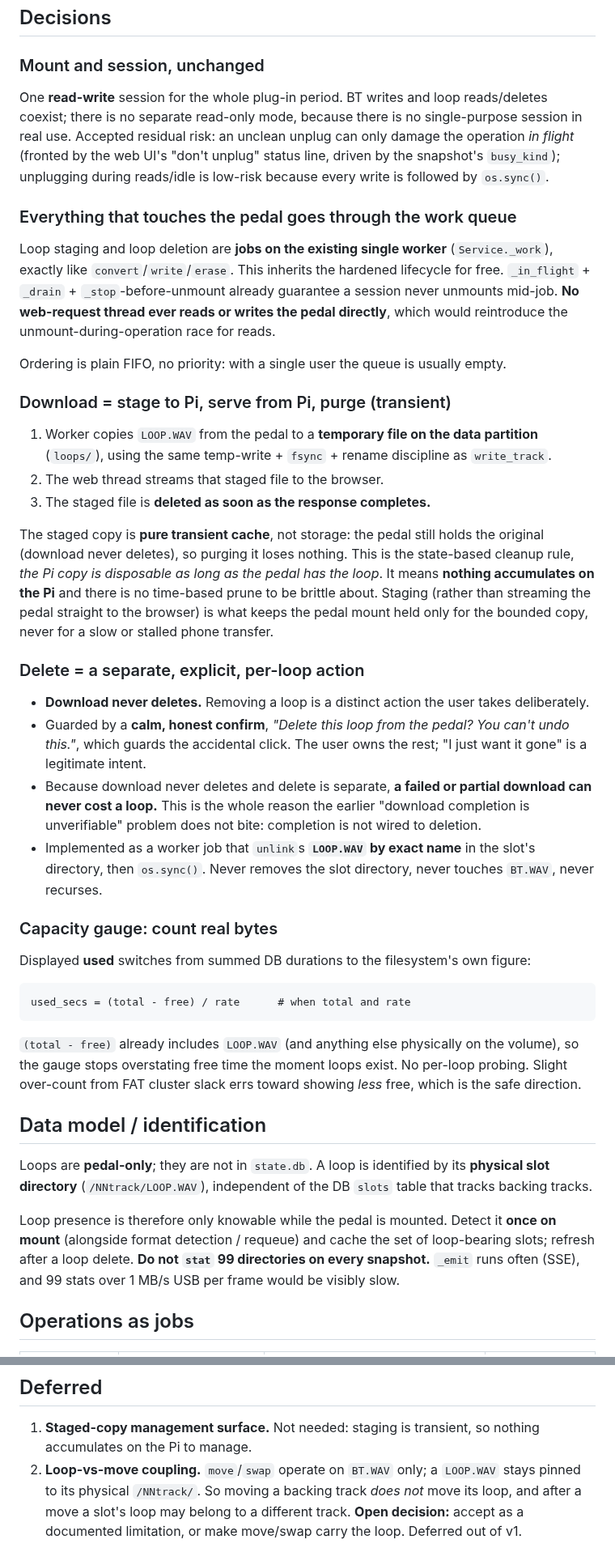
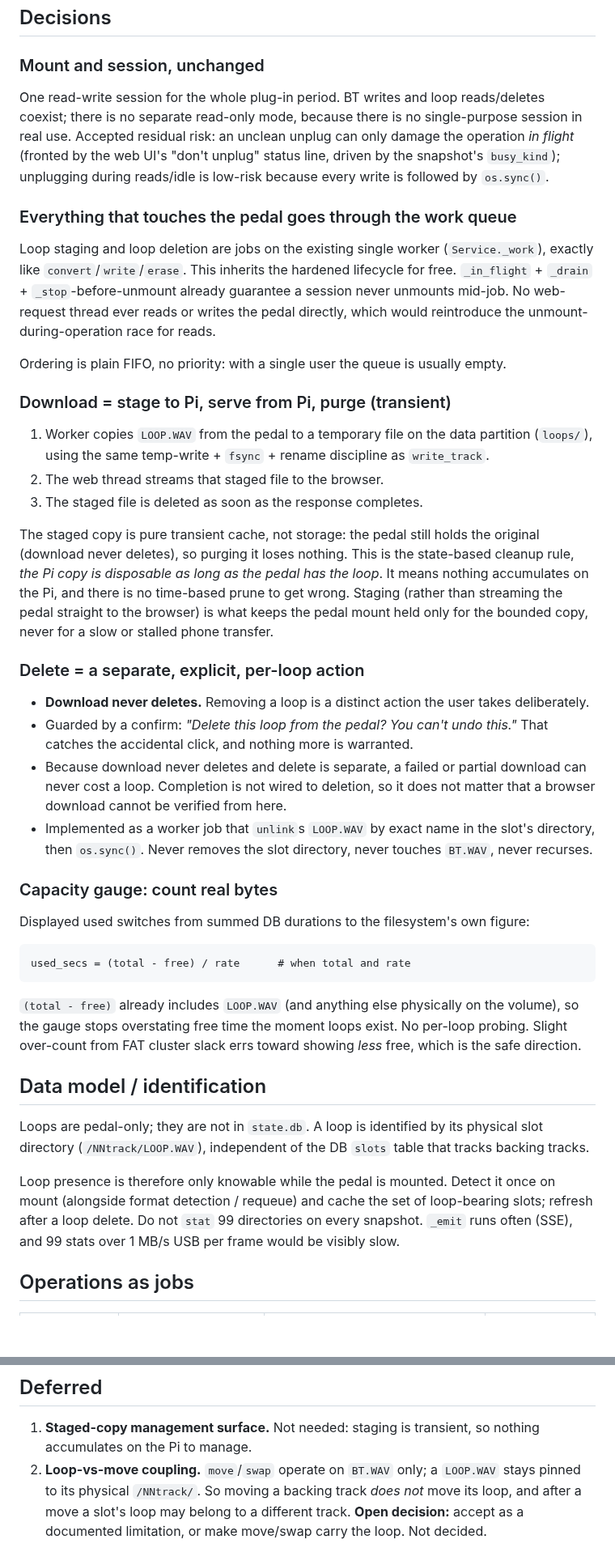
Before and after one commit to rlhatcher/DittoBackTracker, a Markdown page: docs/loop-processing.md, 2 parts joined by grey strips. Shown at 81% size. Rendered like a GitHub page; blank space fills up the shorter version.

Commit message:
Take the padding out of the remaining docs
loop-processing.md was the worst of them: 66 bold markers across 167 lines, so
the bold had stopped marking anything. Down to 26, all of them list lead-ins
that carry a label rather than mid-sentence shouting.

Cut the editorialising with it. A confirm dialog described as "calm, honest",
a paragraph explaining that "I just want it gone" is a legitimate intent, and
"backup" being a word the tool "has not earned". Also a reference to an earlier
"download completion is unverifiable" problem the reader never saw, and a
"time-based prune to be brittle about".

The feature shipped some time ago, but the doc still called itself v1 and had
work "deferred out of v1". Removed, since there is no v2 to defer to.

hardware.md carried the same leftover provisioning.md had: a list of hardware
that is not there (no HAT, no button, no LED, no display), and a warning
described as "the only warning there is now that the panel LED is gone". There
is no panel LED and there was never going to be. Also dropped a paragraph
opening "So:".

api.md: "it's worth keeping them apart", a "Note that", and a "simply".

Checked pedal-format.md, roadmap.md and CONTRIBUTING.md and left them. They are
short, and what looks like rationale in pedal-format is measurement, which is
the entire reason that file exists.

Suite: 455 tests.

Co-Authored-By: Claude Opus 5 (1M context) <noreply@anthropic.com>

````diff
--- a/docs/loop-processing.md
+++ b/docs/loop-processing.md
@@ -32,7 +32,7 @@ reasoning behind the non-obvious choices, and the wrong turns they close off.
 ## Decisions
 
 ### Mount and session, unchanged
-One **read-write** session for the whole plug-in period. BT writes and loop
+One read-write session for the whole plug-in period. BT writes and loop
 reads/deletes coexist; there is no separate read-only mode, because there is no
 single-purpose session in real use. Accepted residual risk: an unclean unplug
 can only damage the operation *in flight* (fronted by the web UI's
@@ -41,47 +41,45 @@ unplugging during reads/idle is low-risk because every write is followed by
 `os.sync()`.
 
 ### Everything that touches the pedal goes through the work queue
-Loop staging and loop deletion are **jobs on the existing single worker**
+Loop staging and loop deletion are jobs on the existing single worker
 (`Service._work`), exactly like `convert`/`write`/`erase`. This inherits the
 hardened lifecycle for free. `_in_flight` + `_drain` + `_stop`-before-unmount
-already guarantee a session never unmounts mid-job. **No web-request thread ever
-reads or writes the pedal directly**, which would reintroduce the
+already guarantee a session never unmounts mid-job. No web-request thread ever
+reads or writes the pedal directly, which would reintroduce the
 unmount-during-operation race for reads.
 
 Ordering is plain FIFO, no priority: with a single user the queue is usually
 empty.
 
 ### Download = stage to Pi, serve from Pi, purge (transient)
-1. Worker copies `LOOP.WAV` from the pedal to a **temporary file on the data
-   partition** (`loops/`), using the same temp-write + `fsync` + rename
+1. Worker copies `LOOP.WAV` from the pedal to a temporary file on the data
+   partition (`loops/`), using the same temp-write + `fsync` + rename
    discipline as `write_track`.
 2. The web thread streams that staged file to the browser.
-3. The staged file is **deleted as soon as the response completes.**
+3. The staged file is deleted as soon as the response completes.
 
-The staged copy is **pure transient cache**, not storage: the pedal still holds
+The staged copy is pure transient cache, not storage: the pedal still holds
 the original (download never deletes), so purging it loses nothing. This is the
 state-based cleanup rule, *the Pi copy is disposable as long as the pedal has
-the loop*. It means **nothing accumulates on the Pi** and there is no
-time-based prune to be brittle about. Staging (rather than streaming the pedal
+the loop*. It means nothing accumulates on the Pi, and there is no
+time-based prune to get wrong. Staging (rather than streaming the pedal
 straight to the browser) is what keeps the pedal mount held only for the bounded
 copy, never for a slow or stalled phone transfer.
 
 ### Delete = a separate, explicit, per-loop action
 - **Download never deletes.** Removing a loop is a distinct action the user
   takes deliberately.
-- Guarded by a **calm, honest confirm**, *"Delete this loop from the
-  pedal? You can't undo this."*, which guards the accidental click. The user
-  owns the rest; "I just want it gone" is a legitimate intent.
-- Because download never deletes and delete is separate, **a failed or partial
-  download can never cost a loop.** This is the whole reason the earlier
-  "download completion is unverifiable" problem does not bite: completion is not
-  wired to deletion.
-- Implemented as a worker job that `unlink`s **`LOOP.WAV` by exact name** in the
+- Guarded by a confirm: *"Delete this loop from the pedal? You can't undo
+  this."* That catches the accidental click, and nothing more is warranted.
+- Because download never deletes and delete is separate, a failed or partial
+  download can never cost a loop. Completion is not wired to deletion, so it
+  does not matter that a browser download cannot be verified from here.
+- Implemented as a worker job that `unlink`s `LOOP.WAV` by exact name in the
   slot's directory, then `os.sync()`. Never removes the slot directory, never
   touches `BT.WAV`, never recurses.
 
 ### Capacity gauge: count real bytes
-Displayed **used** switches from summed DB durations to the filesystem's own
+Displayed used switches from summed DB durations to the filesystem's own
 figure:
 
 ```
@@ -95,14 +93,13 @@ showing *less* free, which is the safe direction.
 
 ## Data model / identification
 
-Loops are **pedal-only**; they are not in `state.db`. A loop is identified by
-its **physical slot directory** (`/NNtrack/LOOP.WAV`), independent of the DB
+Loops are pedal-only; they are not in `state.db`. A loop is identified by
+its physical slot directory (`/NNtrack/LOOP.WAV`), independent of the DB
 `slots` table that tracks backing tracks.
 
 Loop presence is therefore only knowable while the pedal is mounted. Detect it
-**once on mount** (alongside format detection / requeue) and cache the set of
-loop-bearing slots; refresh after a loop delete. **Do not `stat` 99 directories
-on every snapshot.** `_emit` runs often (SSE), and 99 stats over 1 MB/s USB per
+once on mount (alongside format detection / requeue) and cache the set of
+loop-bearing slots; refresh after a loop delete. Do not `stat` 99 directories on every snapshot. `_emit` runs often (SSE), and 99 stats over 1 MB/s USB per
 frame would be visibly slow.
 
 ## Operations as jobs
@@ -163,4 +160,4 @@ because the download is synchronous.
    `LOOP.WAV` stays pinned to its physical `/NNtrack/`. So moving a backing track
    *does not* move its loop, and after a move a slot's loop may belong to a
    different track. **Open decision:** accept as a documented limitation, or make
-   move/swap carry the loop. Deferred out of v1.
+   move/swap carry the loop. Not decided.
````
Also changed, not shown: other parts of docs/loop-processing.md (+8 -8 lines), docs/api.md (+3 -3 lines), docs/hardware.md (+3 -5 lines).
